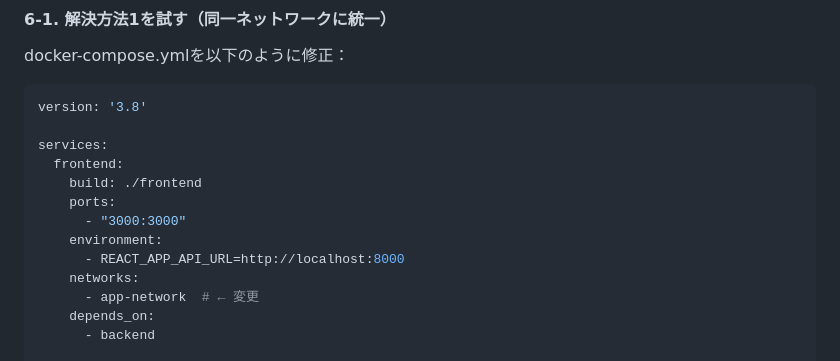
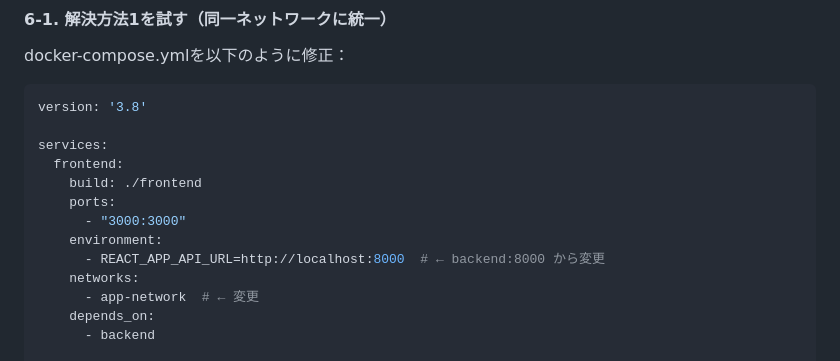
Before and after one commit to 18uma/infra-handson-docker-network, a Markdown page: STEP3_README.md, the part around the change. GitHub-like rendering.

Commit message:
Add comment about environment variable change in solution YAML

```diff
--- a/STEP3_README.md
+++ b/STEP3_README.md
@@ -380,7 +380,7 @@ services:
     ports:
       - "3000:3000"
     environment:
-      - REACT_APP_API_URL=http://localhost:8000
+      - REACT_APP_API_URL=http://localhost:8000  # ← backend:8000 から変更
     networks:
       - app-network  # ← 変更
     depends_on:
```
